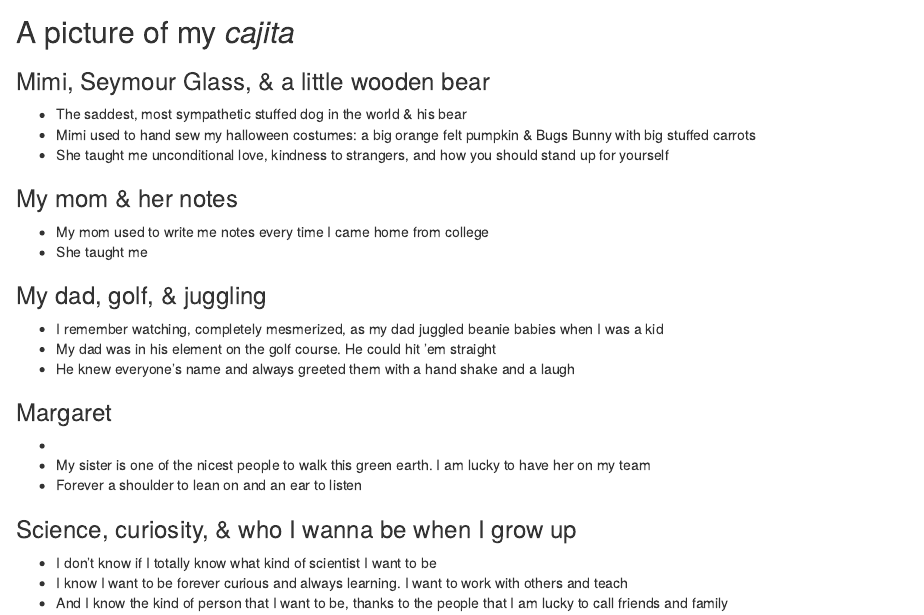
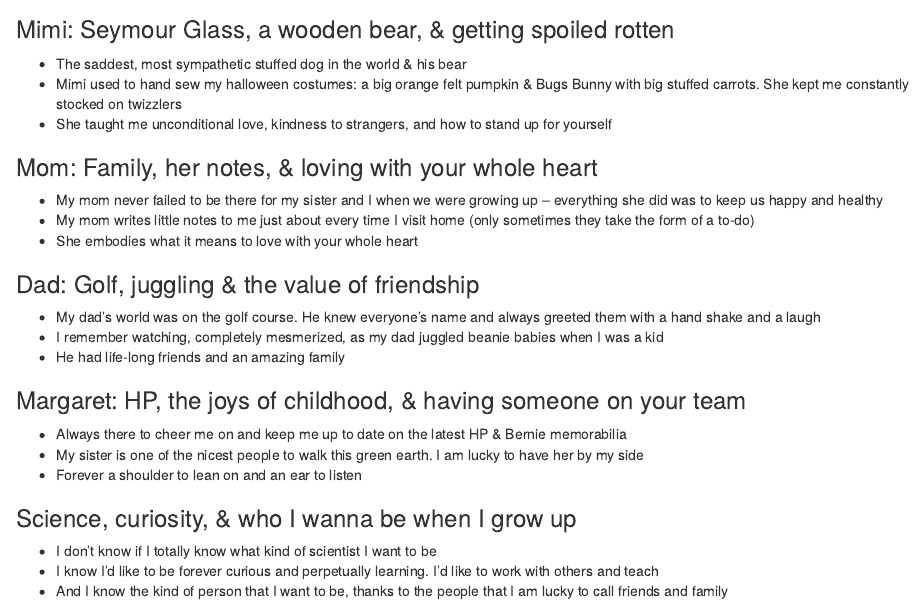
Before and after one commit to tsoleary/play, an R Markdown document (cajita.Rmd): the page in a window 1100 px wide, from 70 px down before the commit and from 760 px down after it. The pictures show the output file cajita.html that the author committed with the source, opened offline.

Commit message:
update cajita text

```diff
--- a/cajita.Rmd
+++ b/cajita.Rmd
@@ -3,33 +3,30 @@ title: Thomas' _Cajita_ Project
 theme: lumen
 ---
 
-## A picture of my _cajita_
+![](https://tsoleary.github.io/play/cajita.JPG)
 
 
+### Mimi: Seymour Glass, a wooden bear, & getting spoiled rotten
+  - The saddest, most sympathetic stuffed dog in the world & his bear
+  - Mimi used to hand sew my halloween costumes: a big orange felt pumpkin & Bugs Bunny with big stuffed carrots. She kept me constantly stocked on twizzlers
+  - She taught me unconditional love, kindness to strangers, and how to stand up for yourself
 
+### Mom: Family, her notes, & loving with your whole heart
+  - My mom never failed to be there for my sister and I when we were growing up -- everything she did was to keep us happy and healthy
+  - My mom writes little notes to me just about every time I visit home (only sometimes they take the form of a to-do)
+  - She embodies what it means to love with your whole heart
 
+### Dad: Golf, juggling & the value of friendship
+  - My dad's world was on the golf course. He knew everyone's name and always greeted them with a hand shake and a laugh
+  - I remember watching, completely mesmerized, as my dad juggled beanie babies when I was a kid
+  - He had life-long friends and an amazing family
 
-
-### Mimi, Seymour Glass, & a little wooden bear
-  - The saddest, most sympathetic stuffed dog in the world & his bear
-  - Mimi used to hand sew my halloween costumes: a big orange felt pumpkin & Bugs Bunny with big stuffed carrots
-  - She taught me unconditional love, kindness to strangers, and how you should stand up for yourself
-
-### My mom & her notes
-  - My mom used to write me notes every time I came home from college
-  - She taught me
-
-### My dad, golf, & juggling
-  - I remember watching, completely mesmerized, as my dad juggled beanie babies when I was a kid
-  - My dad was in his element on the golf course. He could hit 'em straight
-  - He knew everyone's name and always greeted them with a hand shake and a laugh
-
-### Margaret
-  -
-  - My sister is one of the nicest people to walk this green earth. I am lucky to have her on my team
+### Margaret: HP, the joys of childhood, & having someone on your team
+  - Always there to cheer me on and keep me up to date on the latest HP & Bernie memorabilia
+  - My sister is one of the nicest people to walk this green earth. I am lucky to have her by my side
   - Forever a shoulder to lean on and an ear to listen
 
 ### Science, curiosity, & who I wanna be when I grow up
   - I don't know if I totally know what kind of scientist I want to be
-  - I know I want to be forever curious and always learning. I want to work with others and teach
+  - I know I'd like to be forever curious and perpetually learning. I'd like to work with others and teach
   - And I know the kind of person that I want to be, thanks to the people that I am lucky to call friends and family
```
Also changed, not shown: cajita.html.
